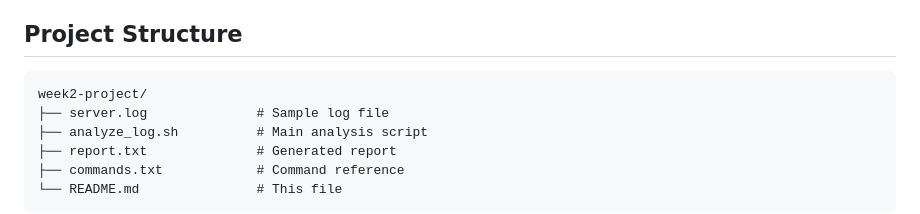
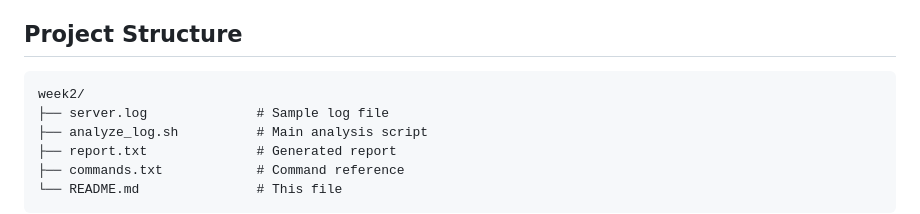
Before and after one commit to Aboubakr2000Cloud/cloud-engineering-foundations, a Markdown page: week2/README.md, the part around the change. GitHub-like rendering.

````diff
--- a/week2/README.md
+++ b/week2/README.md
@@ -5,7 +5,7 @@ Automated log analysis tool that parses server logs and generates comprehensive
 
 ## Project Structure
 ```
-week2-project/
+week2/
 ├── server.log              # Sample log file
 ├── analyze_log.sh          # Main analysis script
 ├── report.txt              # Generated report
````
